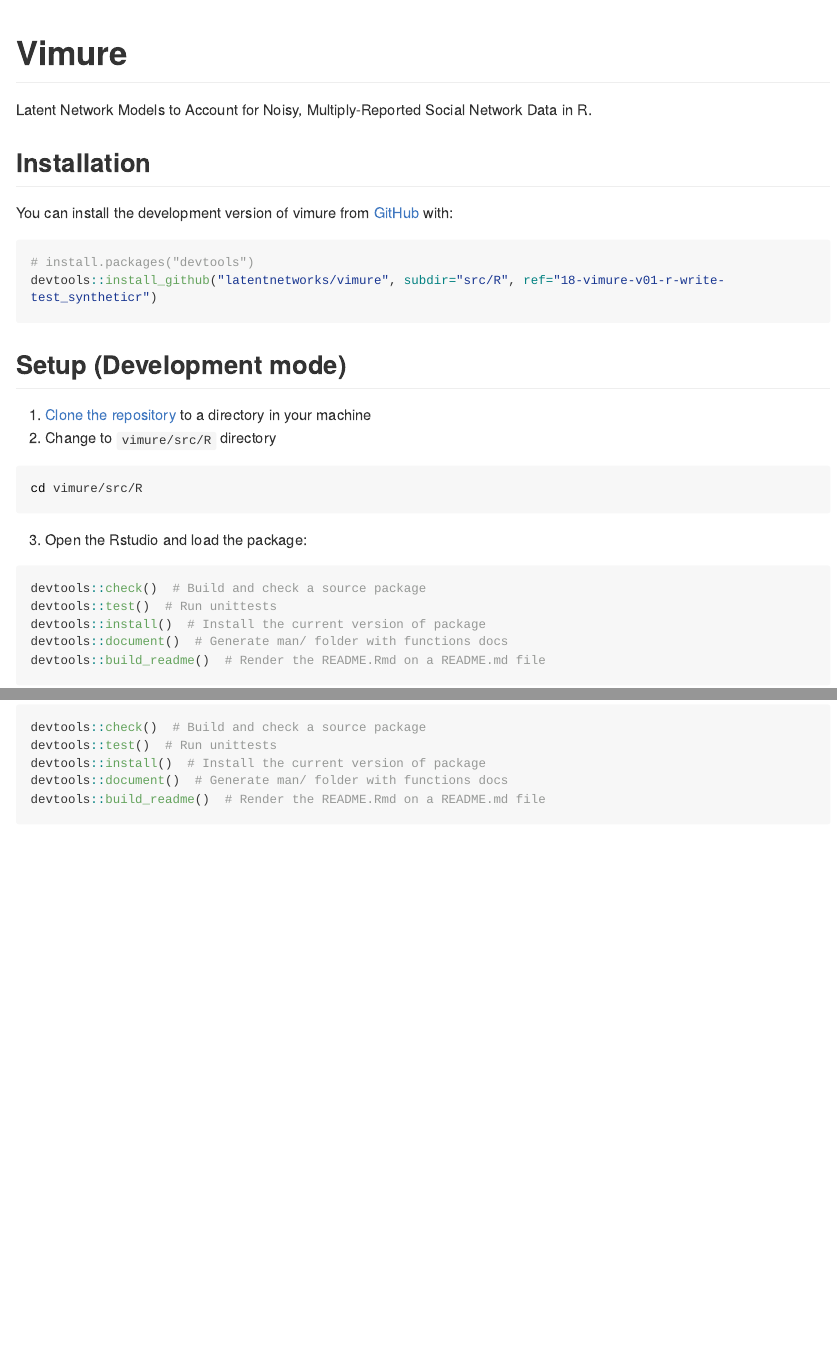
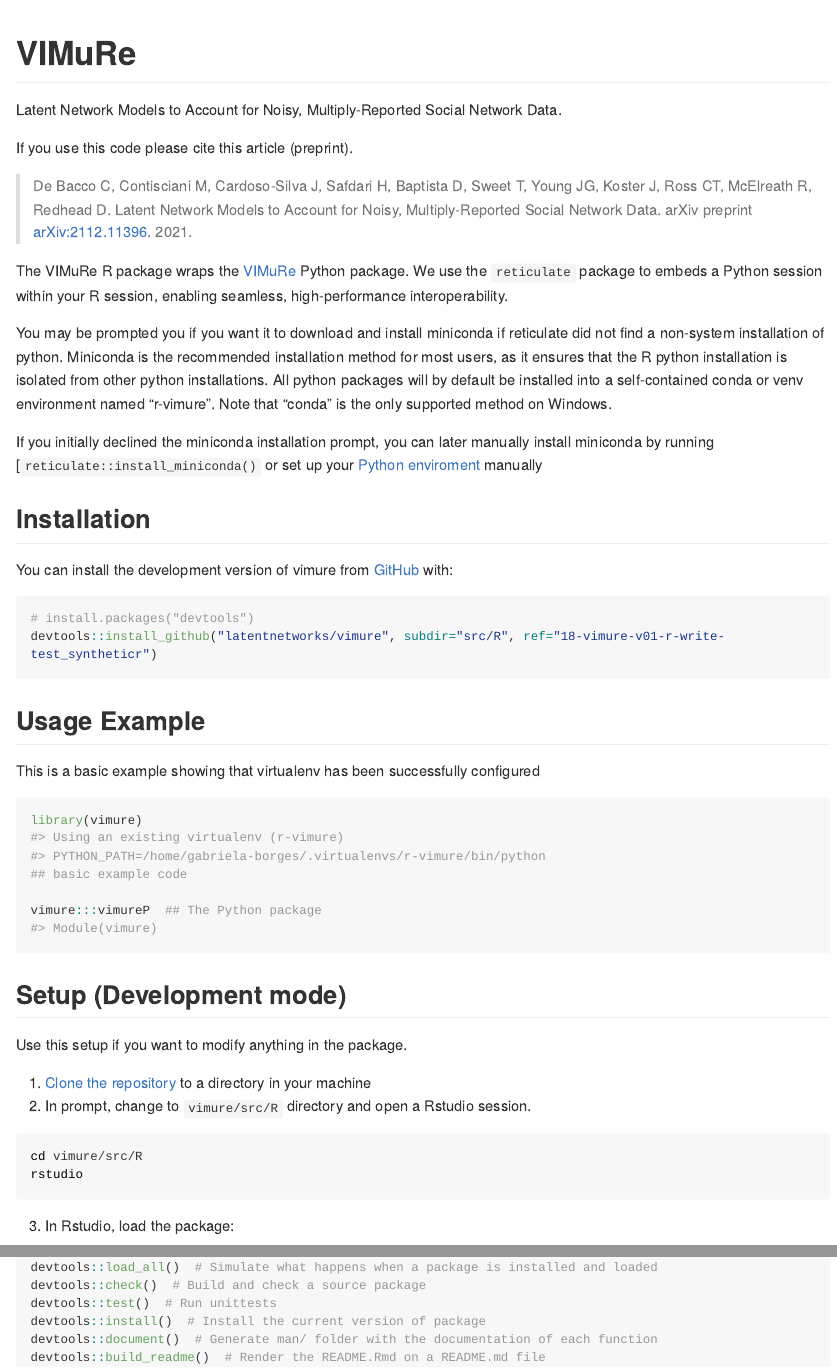
Before and after one commit to latentnetworks/vimure, an R Markdown document (src/R/README.Rmd): the page in a window 1100 px wide, from its top, and a second part further down, joined at a grey line. The pictures show the output file src/R/README.md that the author committed with the source, drawn offline in the style of GitHub; long lines of code are wrapped.

Commit message:
Update README.Rmd

````diff
--- a/src/R/README.Rmd
+++ b/src/R/README.Rmd
@@ -13,12 +13,23 @@
 )
 ```
 
-# Vimure
+# VIMuRe
 
 <!-- badges: start -->
 <!-- badges: end -->
 
-Latent Network Models to Account for Noisy, Multiply-Reported Social Network Data in R.
+Latent Network Models to Account for Noisy, Multiply-Reported Social Network Data.
+
+
+If you use this code please cite this article (preprint).
+
+> De Bacco C, Contisciani M, Cardoso-Silva J, Safdari H, Baptista D, Sweet T, Young JG, Koster J, Ross CT, McElreath R, Redhead D. Latent Network Models to Account for Noisy, Multiply-Reported Social Network Data. arXiv preprint [arXiv:2112.11396](https://arxiv.org/abs/2112.11396). 2021.
+
+The VIMuRe R package wraps the [VIMuRe](https://github.com/latentnetworks/vimure/tree/18-vimure-v01-r-write-test_syntheticr/src/python) Python package. We use the `reticulate` package to embeds a Python session within your R session, enabling seamless, high-performance interoperability.
+
+You may be prompted you if you want it to download and install miniconda if reticulate did not find a non-system installation of python. Miniconda is the recommended installation method for most users, as it ensures that the R python installation is isolated from other python installations. All python packages will by default be installed into a self-contained conda or venv environment named "r-vimure". Note that "conda" is the only supported method on Windows.
+
+If you initially declined the miniconda installation prompt, you can later manually install miniconda by running [`reticulate::install_miniconda()` or set up your [Python enviroment](http://timsherratt.org/digital-heritage-handbook/docs/python-pip-virtualenv/) manually
 
 ## Installation
 
@@ -27,22 +38,6 @@
 ``` r
 # install.packages("devtools")
 devtools::install_github("latentnetworks/vimure", subdir="src/R", ref="18-vimure-v01-r-write-test_syntheticr")
-```
-
-## Setup (Development mode)
-
-1. [Clone the repository](https://docs.github.com/en/repositories/creating-and-managing-repositories/cloning-a-repository) to a directory in your machine
-2. Change to `vimure/src/R` directory
-```bash
-cd vimure/src/R
-```
-3. Open the Rstudio and load the package:
-``` r
-devtools::check()  # Build and check a source package
-devtools::test()  # Run unittests
-devtools::install()  # Install the current version of package
-devtools::document()  # Generate man/ folder with functions docs
-devtools::build_readme()  # Render the README.Rmd on a README.md file
 ```
 
 ## Usage Example
@@ -55,3 +50,24 @@
 
 vimure:::vimureP  ## The Python package
 ```
+
+
+## Setup (Development mode)
+
+Use this setup if you want to modify anything in the package.
+
+1. [Clone the repository](https://docs.github.com/en/repositories/creating-and-managing-repositories/cloning-a-repository) to a directory in your machine
+2. In prompt, change to `vimure/src/R` directory and open a Rstudio session.
+```bash
+cd vimure/src/R
+rstudio
+```
+3. In Rstudio, load the package:
+``` r
+devtools::load_all()  # Simulate what happens when a package is installed and loaded
+devtools::check()  # Build and check a source package
+devtools::test()  # Run unittests
+devtools::install()  # Install the current version of package
+devtools::document()  # Generate man/ folder with the documentation of each function
+devtools::build_readme()  # Render the README.Rmd on a README.md file
+```
````
Also changed, not shown: src/R/README.md.
